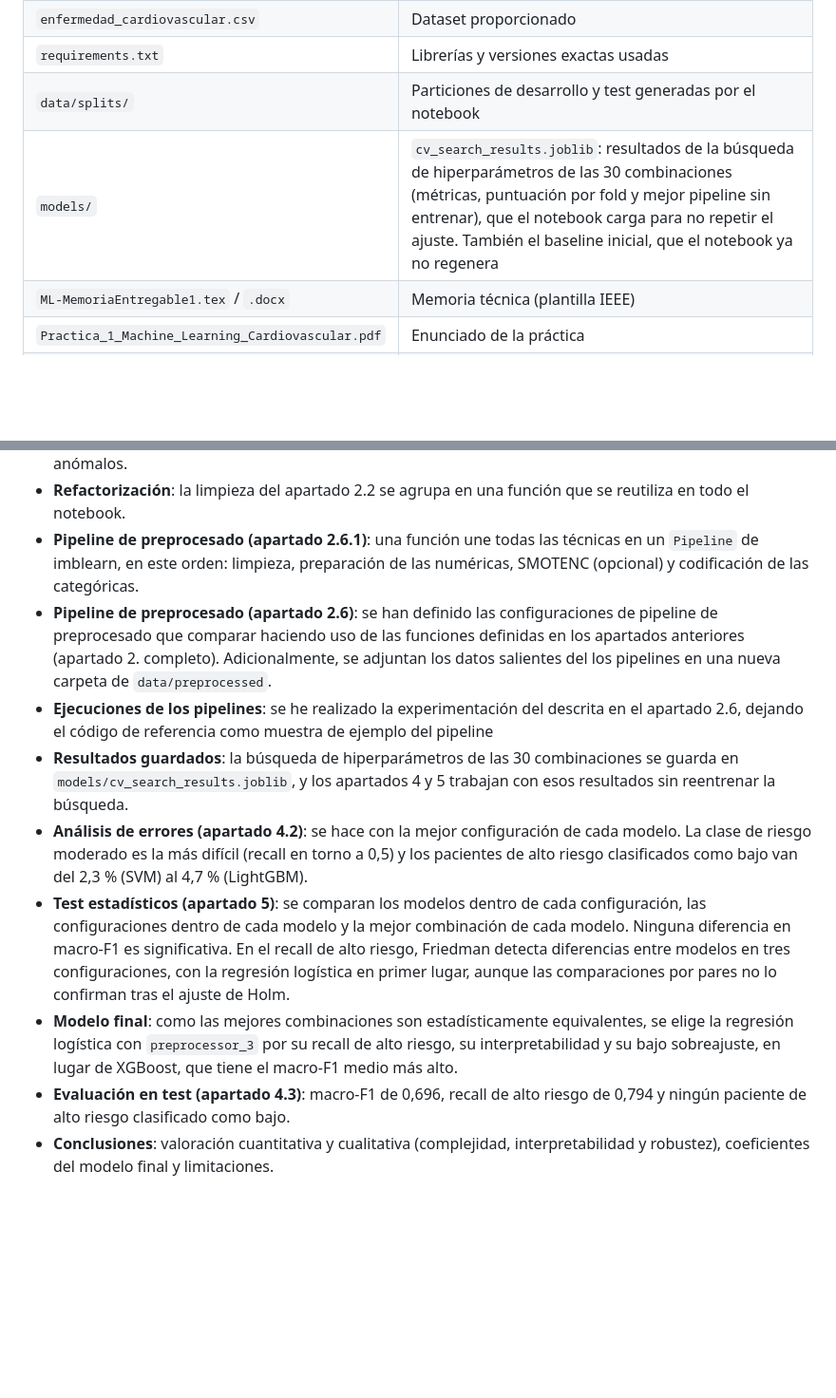
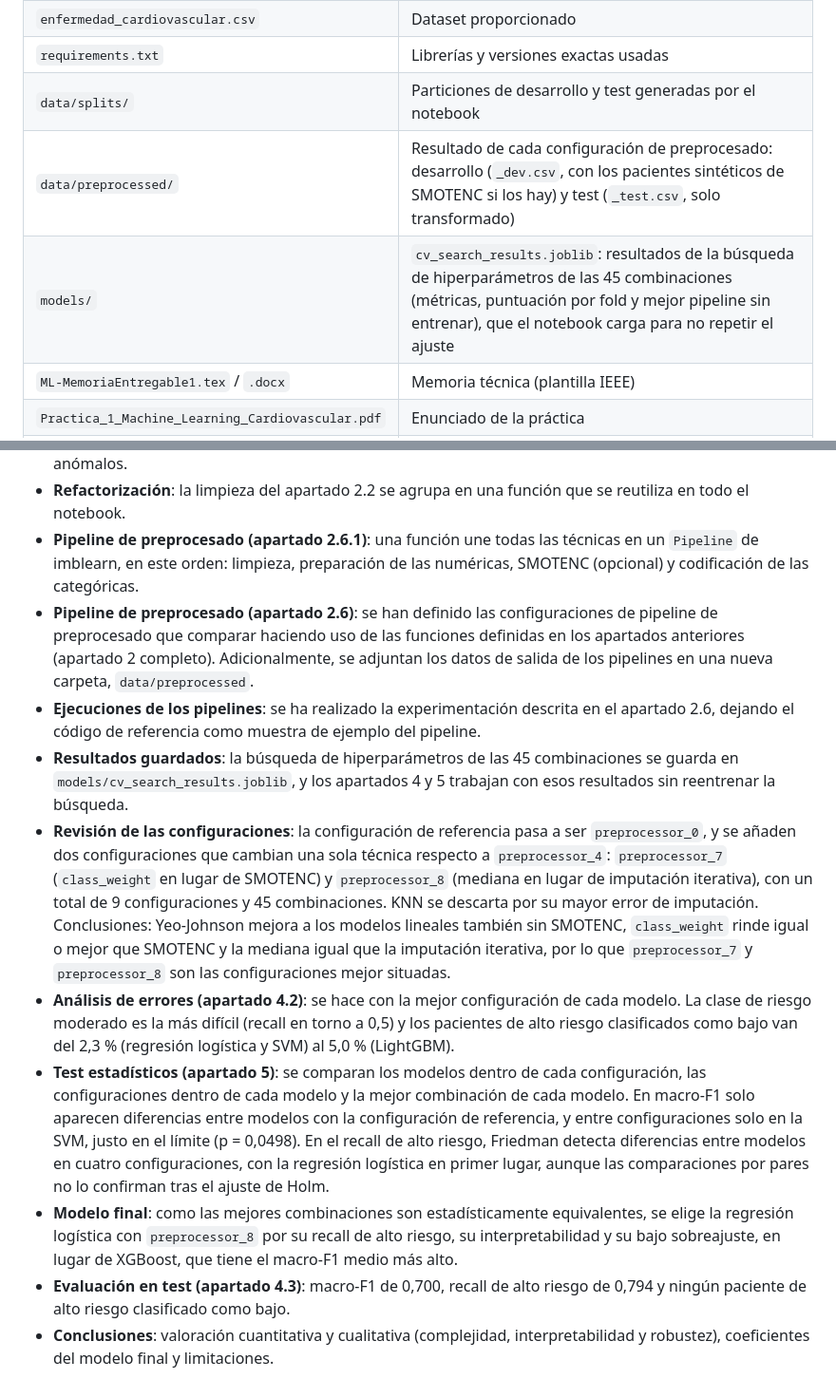
Before and after one commit to alberct96/ML-Entregable1, a Markdown page: README.md, 2 parts joined by grey strips. Shown at 95% size. Rendered like a GitHub page; blank space fills up the shorter version.

Commit message:
ampliado README.md

```diff
--- a/README.md
+++ b/README.md
@@ -18,7 +18,8 @@ El objetivo es clasificar a pacientes adultos en tres niveles de riesgo cardiova
 | `enfermedad_cardiovascular.csv` | Dataset proporcionado |
 | `requirements.txt` | Librerías y versiones exactas usadas |
 | `data/splits/` | Particiones de desarrollo y test generadas por el notebook |
-| `models/` | `cv_search_results.joblib`: resultados de la búsqueda de hiperparámetros de las 30 combinaciones (métricas, puntuación por fold y mejor pipeline sin entrenar), que el notebook carga para no repetir el ajuste. También el baseline inicial, que el notebook ya no regenera |
+| `data/preprocessed/` | Resultado de cada configuración de preprocesado: desarrollo (`_dev.csv`, con los pacientes sintéticos de SMOTENC si los hay) y test (`_test.csv`, solo transformado) |
+| `models/` | `cv_search_results.joblib`: resultados de la búsqueda de hiperparámetros de las 45 combinaciones (métricas, puntuación por fold y mejor pipeline sin entrenar), que el notebook carga para no repetir el ajuste |
 | `ML-MemoriaEntregable1.tex` / `.docx` | Memoria técnica (plantilla IEEE) |
 | `Practica_1_Machine_Learning_Cardiovascular.pdf` | Enunciado de la práctica |
 | `PR_CTICA_1-_Instrucciones.pdf` | Instrucciones de entrega |
@@ -92,11 +93,12 @@ La semilla aleatoria está fijada (`SEED = 42`) para que los resultados sean rep
 - **Codificación, transformación y escalado (apartado 2.4)**: se reorganiza en dos funciones, una para las variables numéricas (imputación y, opcionalmente, estandarización o Yeo-Johnson) y otra para las categóricas (one-hot para las nominales y codificación ordinal para `nivel_actividad`). Se separan porque SMOTENC debe aplicarse entre ambas. Tras la limpieza, la única variable con asimetría marcada es la proteína C reactiva, ya que la asimetría observada en el EDA se debía sobre todo a los valores repetidos anómalos.
 - **Refactorización**: la limpieza del apartado 2.2 se agrupa en una función que se reutiliza en todo el notebook.
 - **Pipeline de preprocesado (apartado 2.6.1)**: una función une todas las técnicas en un `Pipeline` de imblearn, en este orden: limpieza, preparación de las numéricas, SMOTENC (opcional) y codificación de las categóricas.
-- **Pipeline de preprocesado (apartado 2.6)**: se han definido las configuraciones de pipeline de preprocesado que comparar haciendo uso de las funciones definidas en los apartados anteriores (apartado 2. completo). Adicionalmente, se adjuntan los datos salientes del los pipelines en una nueva carpeta de `data/preprocessed`.
-- **Ejecuciones de los pipelines**: se he realizado la experimentación del descrita en el apartado 2.6, dejando el código de referencia como muestra de ejemplo del pipeline
-- **Resultados guardados**: la búsqueda de hiperparámetros de las 30 combinaciones se guarda en `models/cv_search_results.joblib`, y los apartados 4 y 5 trabajan con esos resultados sin reentrenar la búsqueda.
-- **Análisis de errores (apartado 4.2)**: se hace con la mejor configuración de cada modelo. La clase de riesgo moderado es la más difícil (recall en torno a 0,5) y los pacientes de alto riesgo clasificados como bajo van del 2,3 % (SVM) al 4,7 % (LightGBM).
-- **Test estadísticos (apartado 5)**: se comparan los modelos dentro de cada configuración, las configuraciones dentro de cada modelo y la mejor combinación de cada modelo. Ninguna diferencia en macro-F1 es significativa. En el recall de alto riesgo, Friedman detecta diferencias entre modelos en tres configuraciones, con la regresión logística en primer lugar, aunque las comparaciones por pares no lo confirman tras el ajuste de Holm.
-- **Modelo final**: como las mejores combinaciones son estadísticamente equivalentes, se elige la regresión logística con `preprocessor_3` por su recall de alto riesgo, su interpretabilidad y su bajo sobreajuste, en lugar de XGBoost, que tiene el macro-F1 medio más alto.
-- **Evaluación en test (apartado 4.3)**: macro-F1 de 0,696, recall de alto riesgo de 0,794 y ningún paciente de alto riesgo clasificado como bajo.
+- **Pipeline de preprocesado (apartado 2.6)**: se han definido las configuraciones de pipeline de preprocesado que comparar haciendo uso de las funciones definidas en los apartados anteriores (apartado 2 completo). Adicionalmente, se adjuntan los datos de salida de los pipelines en una nueva carpeta, `data/preprocessed`.
+- **Ejecuciones de los pipelines**: se ha realizado la experimentación descrita en el apartado 2.6, dejando el código de referencia como muestra de ejemplo del pipeline.
+- **Resultados guardados**: la búsqueda de hiperparámetros de las 45 combinaciones se guarda en `models/cv_search_results.joblib`, y los apartados 4 y 5 trabajan con esos resultados sin reentrenar la búsqueda.
+- **Revisión de las configuraciones**: la configuración de referencia pasa a ser `preprocessor_0`, y se añaden dos configuraciones que cambian una sola técnica respecto a `preprocessor_4`: `preprocessor_7` (`class_weight` en lugar de SMOTENC) y `preprocessor_8` (mediana en lugar de imputación iterativa), con un total de 9 configuraciones y 45 combinaciones. KNN se descarta por su mayor error de imputación. Conclusiones: Yeo-Johnson mejora a los modelos lineales también sin SMOTENC, `class_weight` rinde igual o mejor que SMOTENC y la mediana igual que la imputación iterativa, por lo que `preprocessor_7` y `preprocessor_8` son las configuraciones mejor situadas.
+- **Análisis de errores (apartado 4.2)**: se hace con la mejor configuración de cada modelo. La clase de riesgo moderado es la más difícil (recall en torno a 0,5) y los pacientes de alto riesgo clasificados como bajo van del 2,3 % (regresión logística y SVM) al 5,0 % (LightGBM).
+- **Test estadísticos (apartado 5)**: se comparan los modelos dentro de cada configuración, las configuraciones dentro de cada modelo y la mejor combinación de cada modelo. En macro-F1 solo aparecen diferencias entre modelos con la configuración de referencia, y entre configuraciones solo en la SVM, justo en el límite (p = 0,0498). En el recall de alto riesgo, Friedman detecta diferencias entre modelos en cuatro configuraciones, con la regresión logística en primer lugar, aunque las comparaciones por pares no lo confirman tras el ajuste de Holm.
+- **Modelo final**: como las mejores combinaciones son estadísticamente equivalentes, se elige la regresión logística con `preprocessor_8` por su recall de alto riesgo, su interpretabilidad y su bajo sobreajuste, en lugar de XGBoost, que tiene el macro-F1 medio más alto.
+- **Evaluación en test (apartado 4.3)**: macro-F1 de 0,700, recall de alto riesgo de 0,794 y ningún paciente de alto riesgo clasificado como bajo.
 - **Conclusiones**: valoración cuantitativa y cualitativa (complejidad, interpretabilidad y robustez), coeficientes del modelo final y limitaciones.
```
